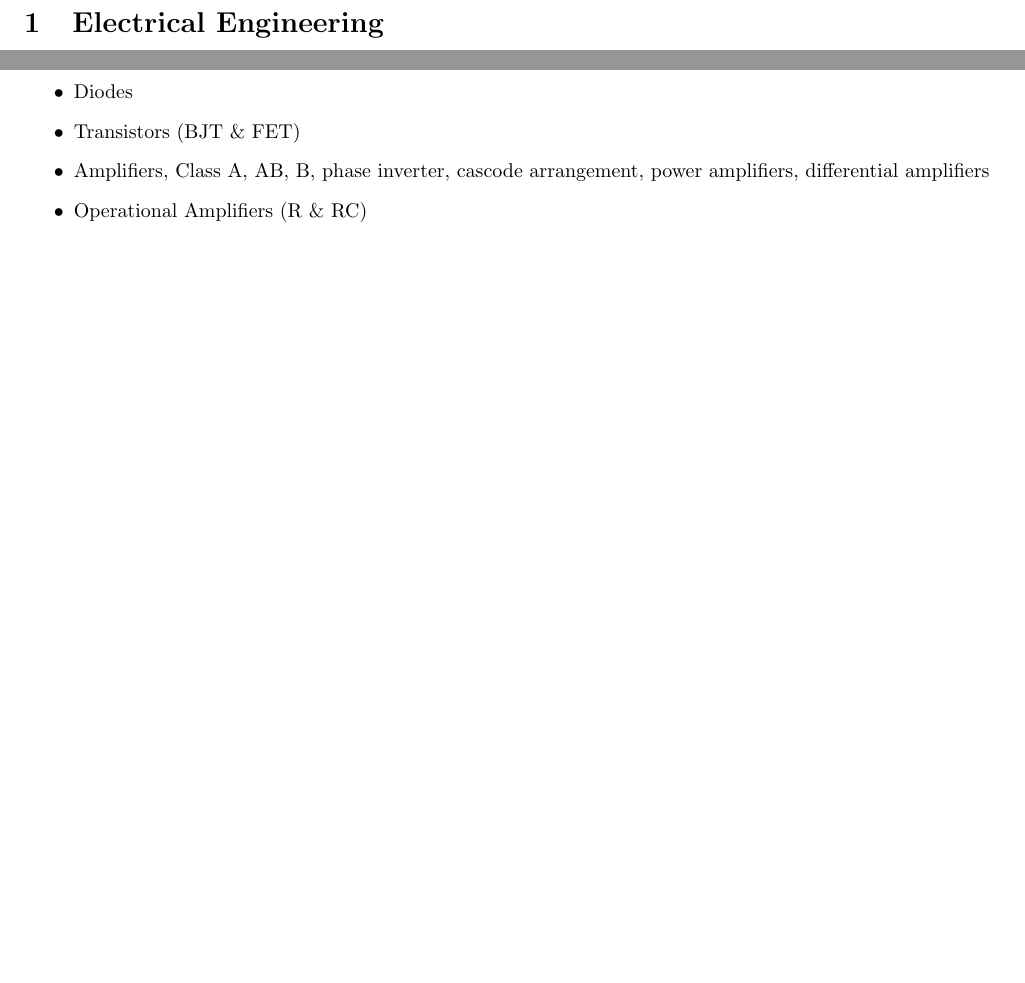
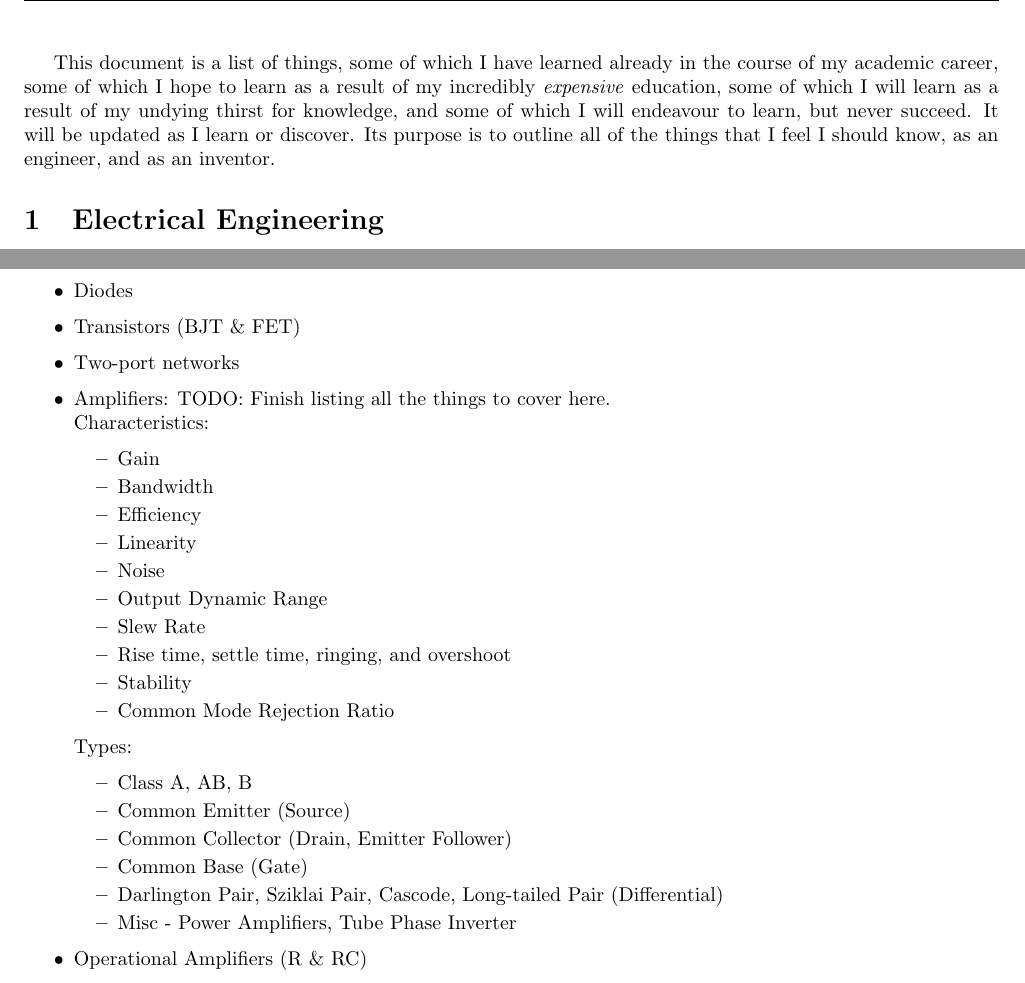
Before and after one commit to AmateurECE/Doc, a LaTeX document (Misc/learning.tex): two parts of page 1 of 2, joined at a grey line, cut at the place of the change, the shorter picture padded with empty space. Compiled offline with pdfLaTeX.

Commit message:
Added stuff to learning.tex

```diff
--- a/Misc/learning.tex
+++ b/Misc/learning.tex
@@ -7,8 +7,13 @@
 %
 % CREATED:          10/27/2017
 %
-% LAST EDITED:      10/27/2017
+% LAST EDITED:      10/30/2017
 %%%
 
 \documentclass[a4paper]{article}
 \usepackage[margin=0.75in]{geometry}
+\usepackage{fancyhdr}
+
+% Header
+\pagestyle{fancy}
+\fancyhf{}
@@ -18,3 +27,10 @@
+This document is a list of things, some of which I have learned already in the
+course of my academic career, some of which I hope to learn as a result of my
+incredibly \emph{expensive} education, some of which I will learn as a result
+of my undying thirst for knowledge, and some of which I will endeavour to learn,
+but never succeed. It will be updated as I learn or discover. Its purpose is to
+outline all of the things that I feel I should know, as an engineer, and as an
+inventor.
 
 %%%
 \section{Electrical Engineering}
@@ -33,8 +49,30 @@
 \item Ideal transformers
 \item Diodes
 \item Transistors (BJT \& FET)
-\item Amplifiers, Class A, AB, B, phase inverter, cascode arrangement, power
-  amplifiers, differential amplifiers
+\item Two-port networks
+\item Amplifiers: TODO: Finish listing all the things to cover here.\\
+  Characteristics:
+  \begin{itemize}
+  \item Gain
+  \item Bandwidth
+  \item Efficiency
+  \item Linearity
+  \item Noise
+  \item Output Dynamic Range
+  \item Slew Rate
+  \item Rise time, settle time, ringing, and overshoot
+  \item Stability
+  \item Common Mode Rejection Ratio
+  \end{itemize}
+  Types:
+  \begin{itemize}
+  \item Class A, AB, B
+  \item Common Emitter (Source)
+  \item Common Collector (Drain, Emitter Follower)
+  \item Common Base (Gate)
+  \item Darlington Pair, Sziklai Pair, Cascode, Long-tailed Pair (Differential)
+  \item Misc - Power Amplifiers, Tube Phase Inverter
+  \end{itemize}
 \item Operational Amplifiers (R \& RC)
 \item Logic Gates
 \item Transmission lines, Electromagnetism
```
Also changed, not shown: Misc/learning.tex (5 more changed lines).
